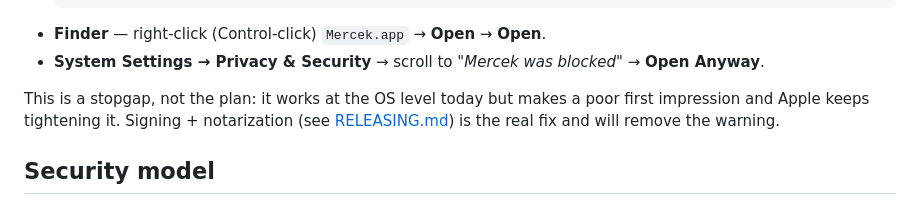
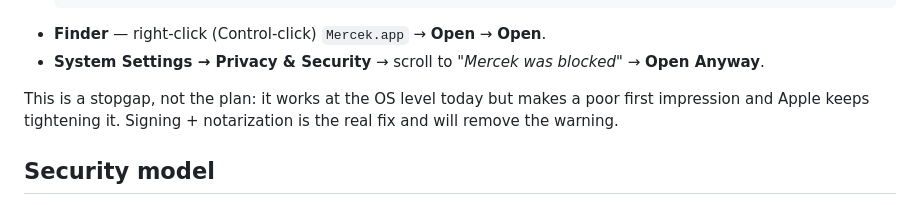
Before and after one commit to utibeabasi6/mercek, a Markdown page: README.md, the part around the change. GitHub-like rendering.

Commit message:
fix: update readme

```diff
--- a/README.md
+++ b/README.md
@@ -63,8 +63,8 @@ one of:
 - **System Settings → Privacy & Security** → scroll to *"Mercek was blocked"* → **Open Anyway**.
 
 This is a stopgap, not the plan: it works at the OS level today but makes a poor first
-impression and Apple keeps tightening it. Signing + notarization (see
-[RELEASING.md](./RELEASING.md)) is the real fix and will remove the warning.
+impression and Apple keeps tightening it. Signing + notarization is the real fix and
+will remove the warning.
 
 ## Security model
 
```
